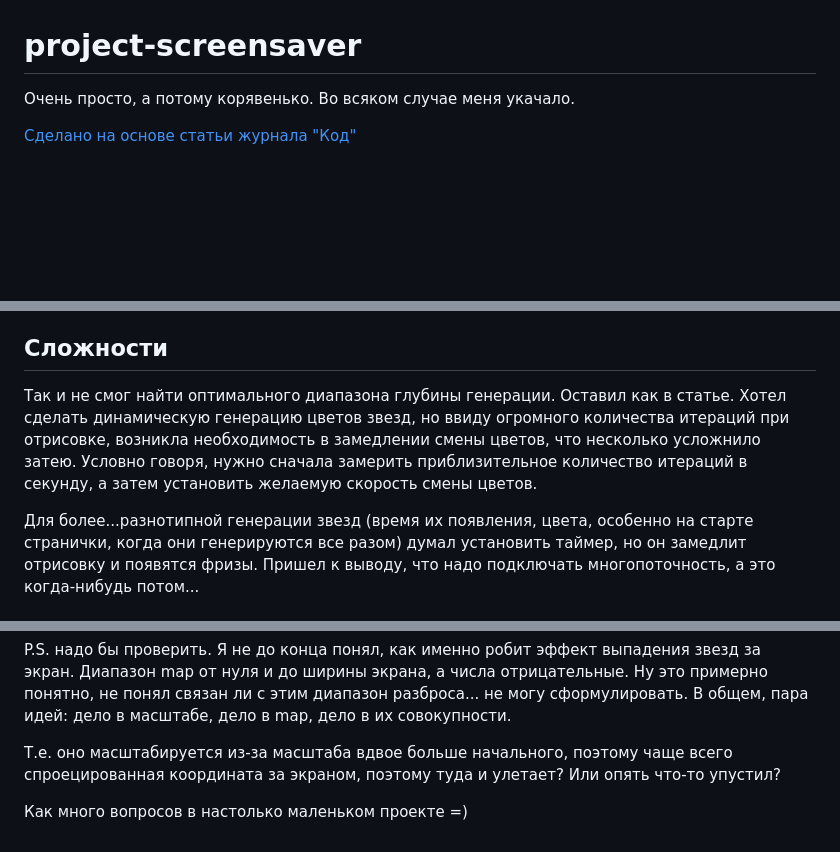
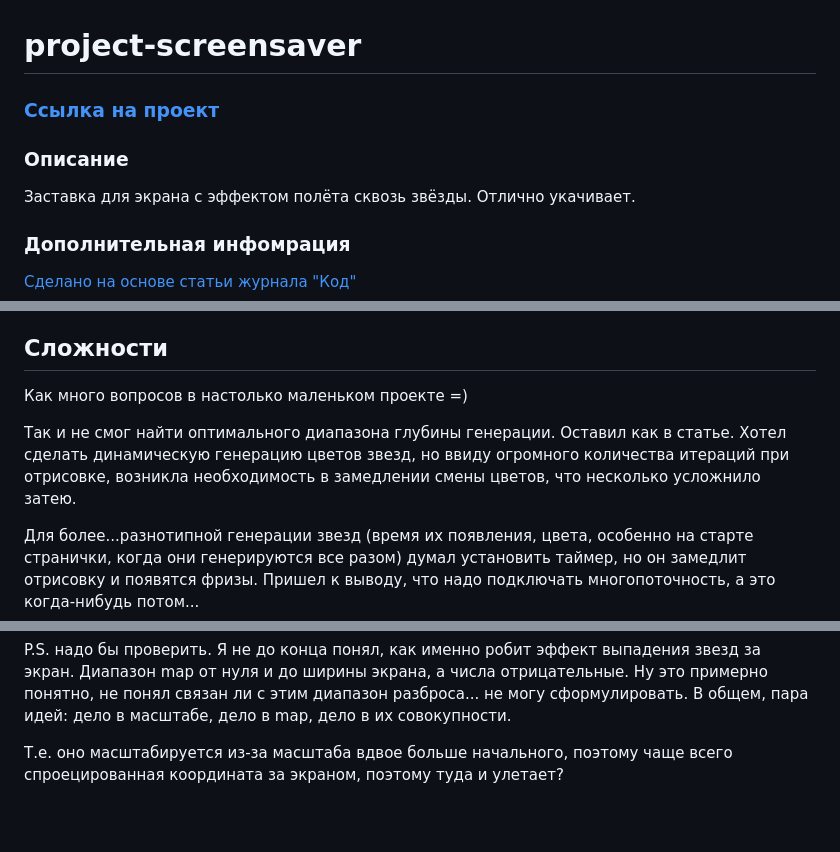
Before and after one commit to Art-Frich/project-screensaver-using-p5, a Markdown page: README.md, 3 parts joined by grey strips. Rendered like a GitHub page; blank space fills up the shorter version.

```diff
--- a/README.md
+++ b/README.md
@@ -1,7 +1,7 @@
 # project-screensaver
-
-Очень просто, а потому корявенько.
-Во всяком случае меня укачало.
-
+### [Ссылка на проект](https://art-frich.github.io/project-screensaver/)
+### Описание
+Заставка для экрана с эффектом полёта сквозь звёзды. Отлично укачивает.
+### Дополнительная инфомрация
 [Сделано на основе статьи журнала "Код"](https://thecode.media/3d-stars/)
 
@@ -9,8 +8,9 @@
 
 ## Сложности
+Как много вопросов в настолько маленьком проекте =)
 
 Так и не смог найти оптимального диапазона глубины генерации. Оставил как в статье.
-Хотел сделать динамическую генерацию цветов звезд, но ввиду огромного количества итераций при отрисовке, возникла необходимость в замедлении смены цветов, что несколько усложнило затею. Условно говоря, нужно сначала замерить приблизительное количество итераций в секунду, а затем установить желаемую скорость смены цветов.
+Хотел сделать динамическую генерацию цветов звезд, но ввиду огромного количества итераций при отрисовке, возникла необходимость в замедлении смены цветов, что несколько усложнило затею.
 
 Для более...разнотипной генерации звезд (время их появления, цвета, особенно на старте странички, когда они генерируются все разом) думал установить таймер, но он замедлит отрисовку и появятся фризы. Пришел к выводу, что надо подключать многопоточность, а это когда-нибудь потом...
 
@@ -21,6 +21,3 @@
 P.S. надо бы проверить. Я не до конца понял, как именно робит эффект выпадения звезд за экран. Диапазон map от нуля и до ширины экрана, а числа отрицательные. Ну это примерно понятно, не понял связан ли с этим диапазон разброса... не могу сформулировать. В общем, пара идей: дело в масштабе, дело в map, дело в их совокупности.
 
 Т.е. оно масштабируется из-за масштаба вдвое больше начального, поэтому чаще всего спроецированная координата за экраном, поэтому туда и улетает?
-Или опять что-то упустил?
-
-Как много вопросов в настолько маленьком проекте =)
```
Also changed, not shown: other parts of README.md (+0 -1 lines).
